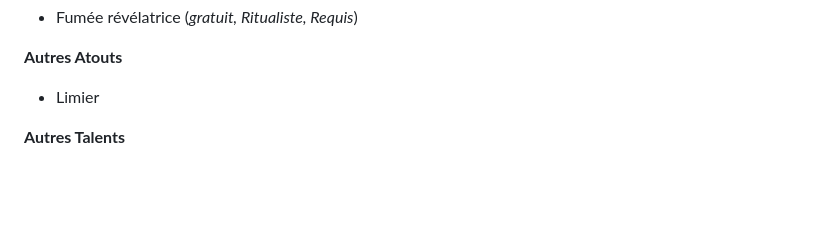
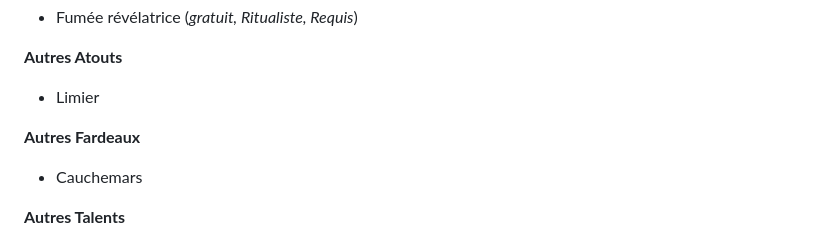
Before and after one commit to appyd-fr/home, a Markdown page: Symbaroum/2024-10-28_001.md, the part around the change. Drawn GitHub-style; blank space fills up the shorter version.

Commit message:
create/update '2024-10-28_001.md' file

```diff
--- a/Symbaroum/2024-10-28_001.md
+++ b/Symbaroum/2024-10-28_001.md
@@ -62,6 +62,9 @@ Maitre : 30 points
 
 **Autres Atouts**
 - Limier
+
+**Autres Fardeaux**
+- Cauchemars
 
 **Autres Talents**
 -   Récupération
```
